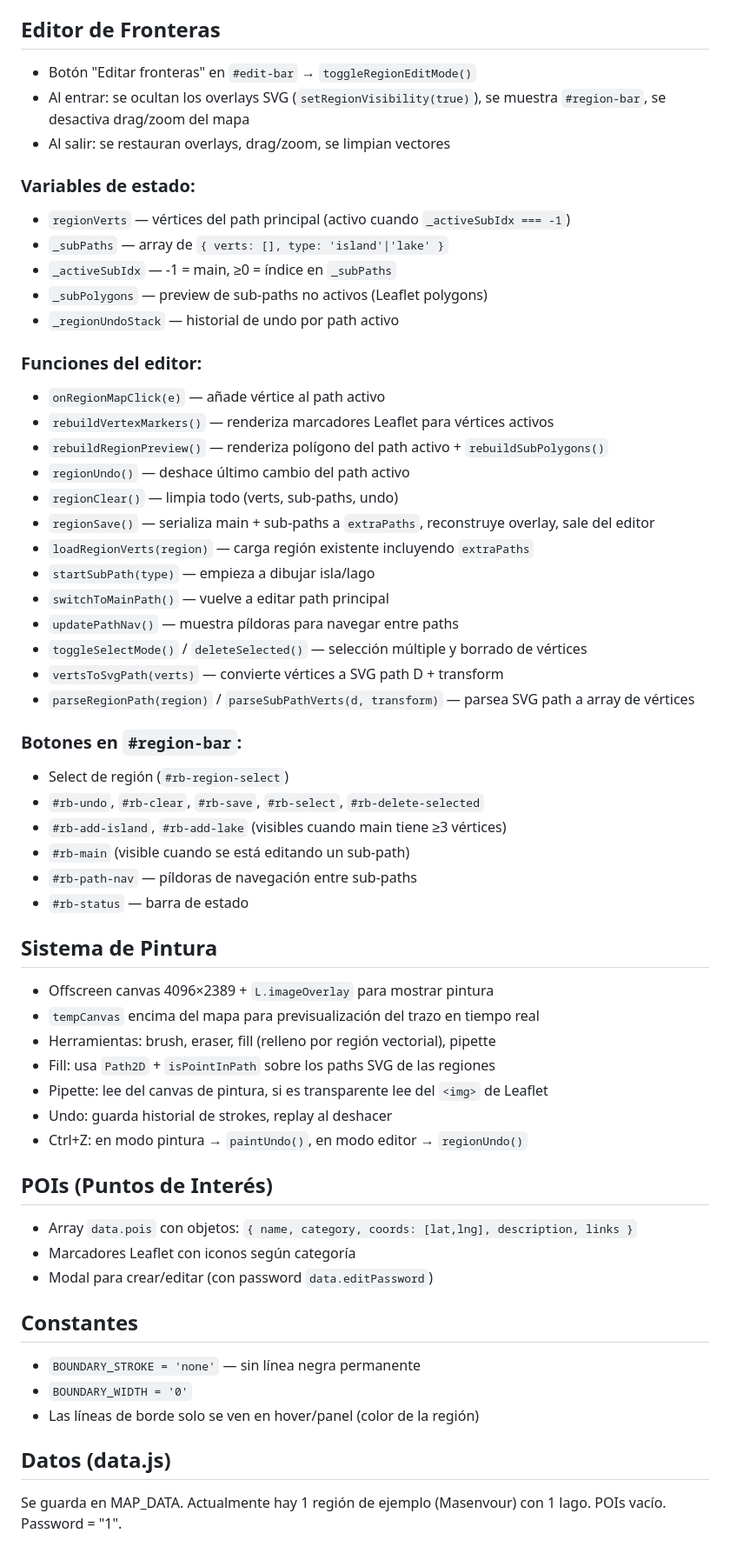
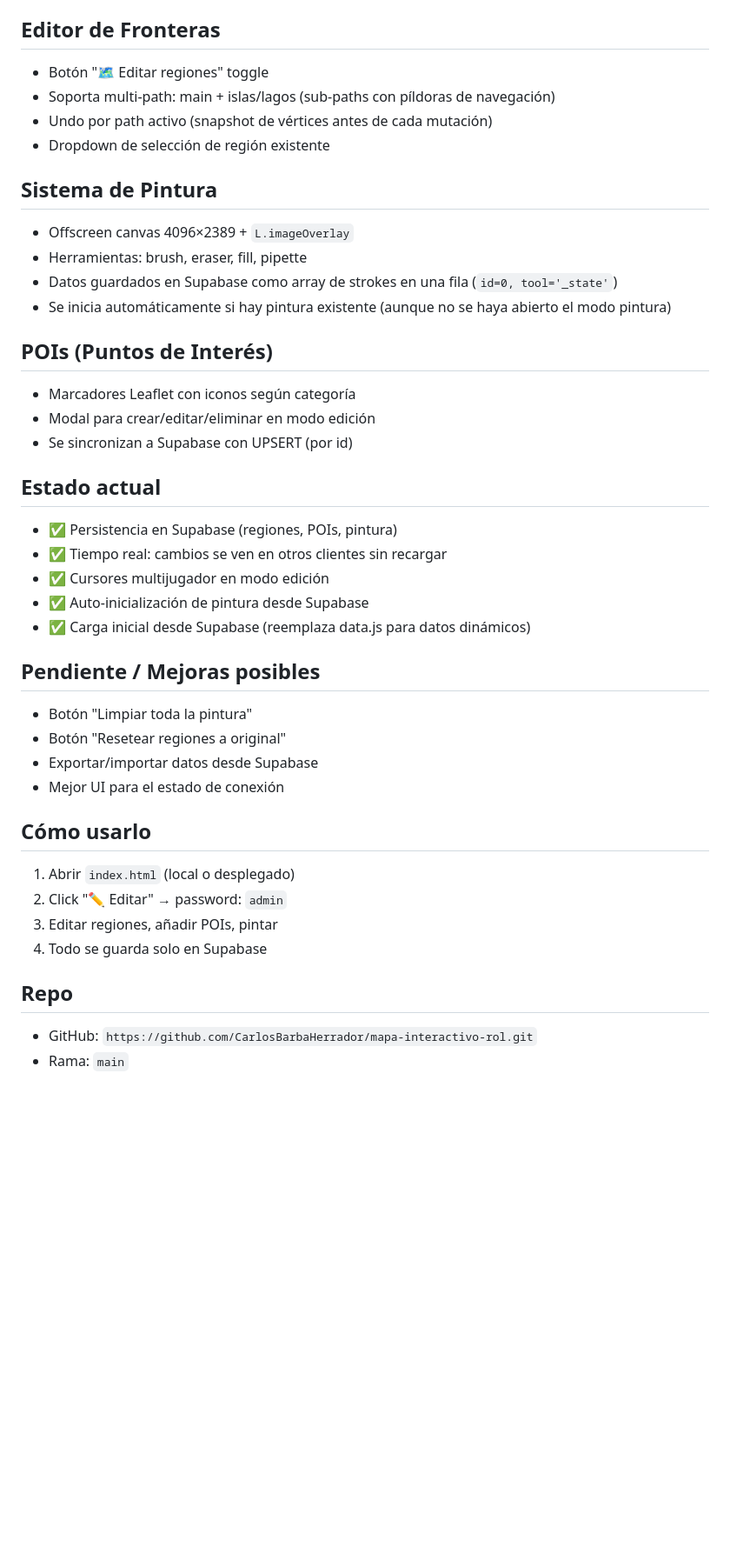
Before and after one commit to CarlosBarbaHerrador/mapa-interactivo-rol, a Markdown page: PROYECTO.md, the part around one of its changes. Shown at 87% size. Drawn GitHub-style; blank space fills up the shorter version.

Commit message:
Update PROYECTO.md with Supabase integration status

```diff
--- a/PROYECTO.md
+++ b/PROYECTO.md
@@ -36,57 +48,40 @@
 
 ## Editor de Fronteras
-- Botón "Editar fronteras" en `#edit-bar` → `toggleRegionEditMode()`
-- Al entrar: se ocultan los overlays SVG (`setRegionVisibility(true)`), se muestra `#region-bar`, se desactiva drag/zoom del mapa
-- Al salir: se restauran overlays, drag/zoom, se limpian vectores
-
-### Variables de estado:
-- `regionVerts` — vértices del path principal (activo cuando `_activeSubIdx === -1`)
-- `_subPaths` — array de `{ verts: [], type: 'island'|'lake' }`
-- `_activeSubIdx` — -1 = main, ≥0 = índice en `_subPaths`
-- `_subPolygons` — preview de sub-paths no activos (Leaflet polygons)
-- `_regionUndoStack` — historial de undo por path activo
-
-### Funciones del editor:
-- `onRegionMapClick(e)` — añade vértice al path activo
-- `rebuildVertexMarkers()` — renderiza marcadores Leaflet para vértices activos
-- `rebuildRegionPreview()` — renderiza polígono del path activo + `rebuildSubPolygons()`
-- `regionUndo()` — deshace último cambio del path activo
-- `regionClear()` — limpia todo (verts, sub-paths, undo)
-- `regionSave()` — serializa main + sub-paths a `extraPaths`, reconstruye overlay, sale del editor
-- `loadRegionVerts(region)` — carga región existente incluyendo `extraPaths`
-- `startSubPath(type)` — empieza a dibujar isla/lago
-- `switchToMainPath()` — vuelve a editar path principal
-- `updatePathNav()` — muestra píldoras para navegar entre paths
-- `toggleSelectMode()` / `deleteSelected()` — selección múltiple y borrado de vértices
-- `vertsToSvgPath(verts)` — convierte vértices a SVG path D + transform
-- `parseRegionPath(region)` / `parseSubPathVerts(d, transform)` — parsea SVG path a array de vértices
-
-### Botones en `#region-bar`:
-- Select de región (`#rb-region-select`)
-- `#rb-undo`, `#rb-clear`, `#rb-save`, `#rb-select`, `#rb-delete-selected`
-- `#rb-add-island`, `#rb-add-lake` (visibles cuando main tiene ≥3 vértices)
-- `#rb-main` (visible cuando se está editando un sub-path)
-- `#rb-path-nav` — píldoras de navegación entre sub-paths
-- `#rb-status` — barra de estado
+- Botón "🗺️ Editar regiones" toggle
+- Soporta multi-path: main + islas/lagos (sub-paths con píldoras de navegación)
+- Undo por path activo (snapshot de vértices antes de cada mutación)
+- Dropdown de selección de región existente
 
 ## Sistema de Pintura
-- Offscreen canvas 4096×2389 + `L.imageOverlay` para mostrar pintura
-- `tempCanvas` encima del mapa para previsualización del trazo en tiempo real
-- Herramientas: brush, eraser, fill (relleno por región vectorial), pipette
-- Fill: usa `Path2D` + `isPointInPath` sobre los paths SVG de las regiones
-- Pipette: lee del canvas de pintura, si es transparente lee del `<img>` de Leaflet
-- Undo: guarda historial de strokes, replay al deshacer
-- Ctrl+Z: en modo pintura → `paintUndo()`, en modo editor → `regionUndo()`
+- Offscreen canvas 4096×2389 + `L.imageOverlay`
+- Herramientas: brush, eraser, fill, pipette
+- Datos guardados en Supabase como array de strokes en una fila (`id=0, tool='_state'`)
+- Se inicia automáticamente si hay pintura existente (aunque no se haya abierto el modo pintura)
 
 ## POIs (Puntos de Interés)
-- Array `data.pois` con objetos: `{ name, category, coords: [lat,lng], description, links }`
 - Marcadores Leaflet con iconos según categoría
-- Modal para crear/editar (con password `data.editPassword`)
+- Modal para crear/editar/eliminar en modo edición
+- Se sincronizan a Supabase con UPSERT (por id)
 
-## Constantes
-- `BOUNDARY_STROKE = 'none'` — sin línea negra permanente
-- `BOUNDARY_WIDTH = '0'`
-- Las líneas de borde solo se ven en hover/panel (color de la región)
+## Estado actual
+- ✅ Persistencia en Supabase (regiones, POIs, pintura)
+- ✅ Tiempo real: cambios se ven en otros clientes sin recargar
+- ✅ Cursores multijugador en modo edición
+- ✅ Auto-inicialización de pintura desde Supabase
+- ✅ Carga inicial desde Supabase (reemplaza data.js para datos dinámicos)
 
-## Datos (data.js)
-Se guarda en MAP_DATA. Actualmente hay 1 región de ejemplo (Masenvour) con 1 lago. POIs vacío. Password = "1".
+## Pendiente / Mejoras posibles
+- Botón "Limpiar toda la pintura"
+- Botón "Resetear regiones a original"
+- Exportar/importar datos desde Supabase
+- Mejor UI para el estado de conexión
+
+## Cómo usarlo
+1. Abrir `index.html` (local o desplegado)
+2. Click "✏️ Editar" → password: `admin`
+3. Editar regiones, añadir POIs, pintar
+4. Todo se guarda solo en Supabase
+
+## Repo
+- GitHub: `https://github.com/CarlosBarbaHerrador/mapa-interactivo-rol.git`
+- Rama: `main`
```
Also changed, not shown: other parts of PROYECTO.md (+28 -16 lines).
